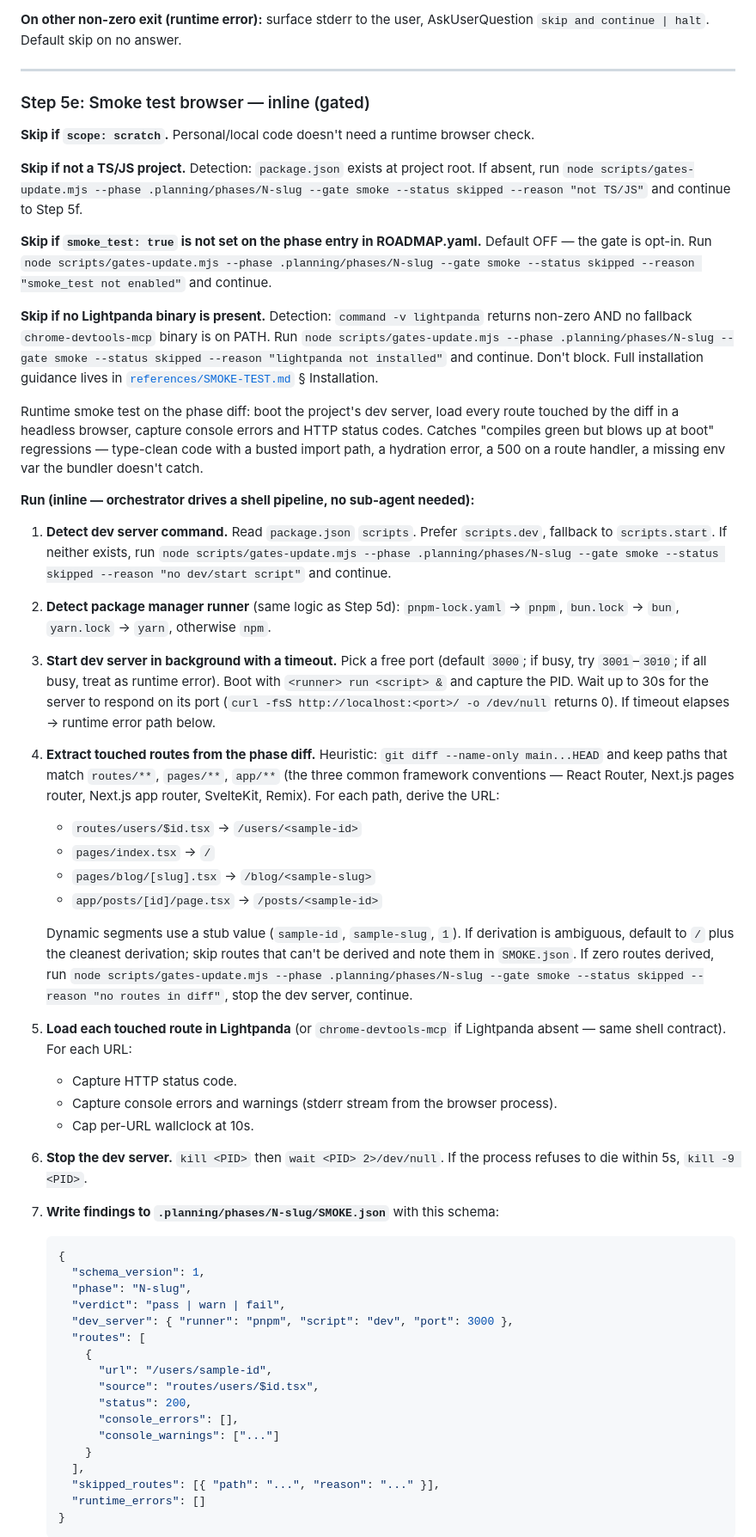
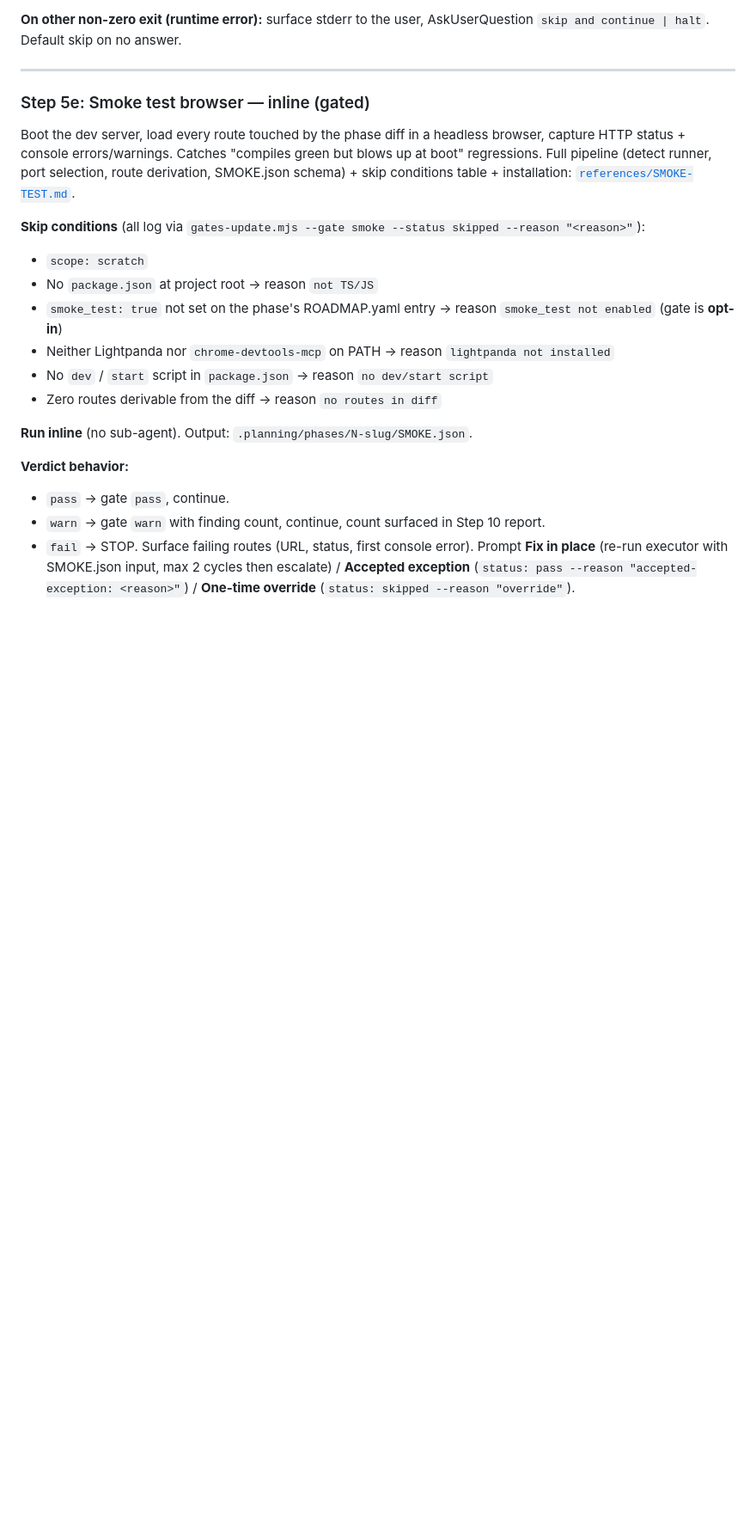
Before and after one commit to alexadark/riff, a Markdown page: commands/next.md, the part around one of its changes. Shown at 86% size. Rendered like a GitHub page; blank space fills up the shorter version.

Commit message:
refactor(next): compress Step 5e smoke test stub to defer to SMOKE-TEST.md
references/SMOKE-TEST.md already covers the full shell pipeline (runner
detection, port selection, route derivation, SMOKE.json schema, skip
conditions table, installation). The inline block in commands/next.md
was duplicating most of that. Collapse to a teaser that lists the skip
reasons (so the gates-update.mjs invocations stay discoverable inline)
and the verdict behavior (so the fail-path prompts stay verbatim) and
defer everything else to the reference.

commands/next.md: 698 -> 648 lines.

Co-Authored-By: Claude Opus 4.7 (1M context) <noreply@anthropic.com>

````diff
--- a/commands/next.md
+++ b/commands/next.md
@@ -336,58 +336,21 @@ Mechanical codebase intelligence on the phase diff via [`fallow`](https://github
 
 ### Step 5e: Smoke test browser — inline (gated)
 
-**Skip if `scope: scratch`.** Personal/local code doesn't need a runtime browser check.
+Boot the dev server, load every route touched by the phase diff in a headless browser, capture HTTP status + console errors/warnings. Catches "compiles green but blows up at boot" regressions. Full pipeline (detect runner, port selection, route derivation, SMOKE.json schema) + skip conditions table + installation: [`references/SMOKE-TEST.md`](../references/SMOKE-TEST.md).
 
-**Skip if not a TS/JS project.** Detection: `package.json` exists at project root. If absent, run `node scripts/gates-update.mjs --phase .planning/phases/N-slug --gate smoke --status skipped --reason "not TS/JS"` and continue to Step 5f.
+**Skip conditions** (all log via `gates-update.mjs --gate smoke --status skipped --reason "<reason>"`):
+- `scope: scratch`
+- No `package.json` at project root → reason `not TS/JS`
+- `smoke_test: true` not set on the phase's ROADMAP.yaml entry → reason `smoke_test not enabled` (gate is **opt-in**)
+- Neither Lightpanda nor `chrome-devtools-mcp` on PATH → reason `lightpanda not installed`
+- No `dev` / `start` script in `package.json` → reason `no dev/start script`
+- Zero routes derivable from the diff → reason `no routes in diff`
 
-**Skip if `smoke_test: true` is not set on the phase entry in ROADMAP.yaml.** Default OFF — the gate is opt-in. Run `node scripts/gates-update.mjs --phase .planning/phases/N-slug --gate smoke --status skipped --reason "smoke_test not enabled"` and continue.
+**Run inline** (no sub-agent). Output: `.planning/phases/N-slug/SMOKE.json`.
 
-**Skip if no Lightpanda binary is present.** Detection: `command -v lightpanda` returns non-zero AND no fallback `chrome-devtools-mcp` binary is on PATH. Run `node scripts/gates-update.mjs --phase .planning/phases/N-slug --gate smoke --status skipped --reason "lightpanda not installed"` and continue. Don't block. Full installation guidance lives in [`references/SMOKE-TEST.md`](../references/SMOKE-TEST.md) § Installation.
+**Verdict behavior:**
 
-Runtime smoke test on the phase diff: boot the project's dev server, load every route touched by the diff in a headless browser, capture console errors and HTTP status codes. Catches "compiles green but blows up at boot" regressions — type-clean code with a busted import path, a hydration error, a 500 on a route handler, a missing env var the bundler doesn't catch.
+- `pass` → gate `pass`, continue.
+- `warn` → gate `warn` with finding count, continue, count surfaced in Step 10 report.
+- `fail` → STOP. Surface failing routes (URL, status, first console error). Prompt **Fix in place** (re-run executor with SMOKE.json input, max 2 cycles then escalate) / **Accepted exception** (`status: pass --reason "accepted-exception: <reason>"`) / **One-time override** (`status: skipped --reason "override"`).
 
-**Run (inline — orchestrator drives a shell pipeline, no sub-agent needed):**
-
-1. **Detect dev server command.** Read `package.json` `scripts`. Prefer `scripts.dev`, fallback to `scripts.start`. If neither exists, run `node scripts/gates-update.mjs --phase .planning/phases/N-slug --gate smoke --status skipped --reason "no dev/start script"` and continue.
-
-2. **Detect package manager runner** (same logic as Step 5d): `pnpm-lock.yaml` → `pnpm`, `bun.lock` → `bun`, `yarn.lock` → `yarn`, otherwise `npm`.
-
-3. **Start dev server in background with a timeout.** Pick a free port (default `3000`; if busy, try `3001`–`3010`; if all busy, treat as runtime error). Boot with `<runner> run <script> &` and capture the PID. Wait up to 30s for the server to respond on its port (`curl -fsS http://localhost:<port>/ -o /dev/null` returns 0). If timeout elapses → runtime error path below.
-
-4. **Extract touched routes from the phase diff.** Heuristic: `git diff --name-only main...HEAD` and keep paths that match `routes/**`, `pages/**`, `app/**` (the three common framework conventions — React Router, Next.js pages router, Next.js app router, SvelteKit, Remix). For each path, derive the URL:
-   - `routes/users/$id.tsx` → `/users/<sample-id>`
-   - `pages/index.tsx` → `/`
-   - `pages/blog/[slug].tsx` → `/blog/<sample-slug>`
-   - `app/posts/[id]/page.tsx` → `/posts/<sample-id>`
-
-   Dynamic segments use a stub value (`sample-id`, `sample-slug`, `1`). If derivation is ambiguous, default to `/` plus the cleanest derivation; skip routes that can't be derived and note them in `SMOKE.json`. If zero routes derived, run `node scripts/gates-update.mjs --phase .planning/phases/N-slug --gate smoke --status skipped --reason "no routes in diff"`, stop the dev server, continue.
-
-5. **Load each touched route in Lightpanda** (or `chrome-devtools-mcp` if Lightpanda absent — same shell contract). For each URL:
-   - Capture HTTP status code.
-   - Capture console errors and warnings (stderr stream from the browser process).
-   - Cap per-URL wallclock at 10s.
-
-6. **Stop the dev server.** `kill <PID>` then `wait <PID> 2>/dev/null`. If the process refuses to die within 5s, `kill -9 <PID>`.
-
-7. **Write findings to `.planning/phases/N-slug/SMOKE.json`** with this schema:
-
-   ```json
-   {
-     "schema_version": 1,
-     "phase": "N-slug",
-     "verdict": "pass | warn | fail",
-     "dev_server": { "runner": "pnpm", "script": "dev", "port": 3000 },
-     "routes": [
-       {
-         "url": "/users/sample-id",
-         "source": "routes/users/$id.tsx",
-         "status": 200,
-         "console_errors": [],
-         "console_warnings": ["..."]
-       }
-     ],
-     "skipped_routes": [{ "path": "...", "reason": "..." }],
-     "runtime_errors": []
-   }
-   ```
-
````
Also changed, not shown: other parts of commands/next.md (+1 -14 lines).
